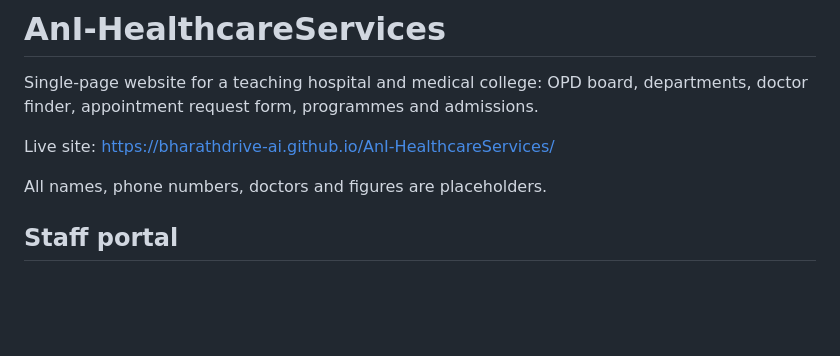
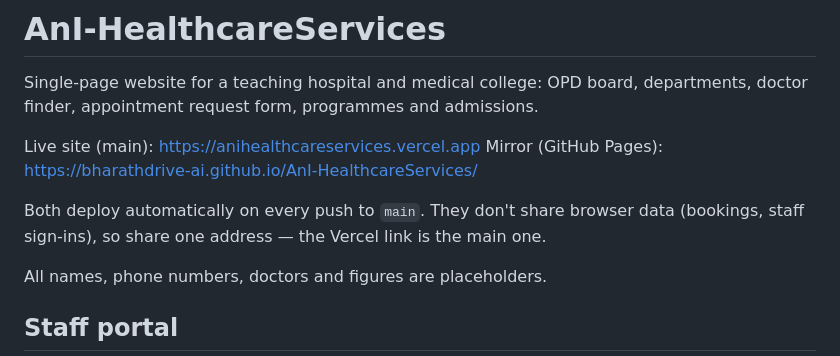
Before and after one commit to bharathdrive-ai/AnI-HealthcareServices, a Markdown page: README.md, the part around the change. GitHub-like rendering; blank space fills up the shorter version.

Commit message:
docs: Vercel as the main live link; GitHub Pages as mirror
Co-Authored-By: Claude Opus 5.5 <noreply@anthropic.com>

```diff
--- a/README.md
+++ b/README.md
@@ -2,7 +2,10 @@
 
 Single-page website for a teaching hospital and medical college: OPD board, departments, doctor finder, appointment request form, programmes and admissions.
 
-Live site: https://bharathdrive-ai.github.io/AnI-HealthcareServices/
+Live site (main): https://anihealthcareservices.vercel.app
+Mirror (GitHub Pages): https://bharathdrive-ai.github.io/AnI-HealthcareServices/
+
+Both deploy automatically on every push to `main`. They don't share browser data (bookings, staff sign-ins), so share one address — the Vercel link is the main one.
 
 All names, phone numbers, doctors and figures are placeholders.
 
```
